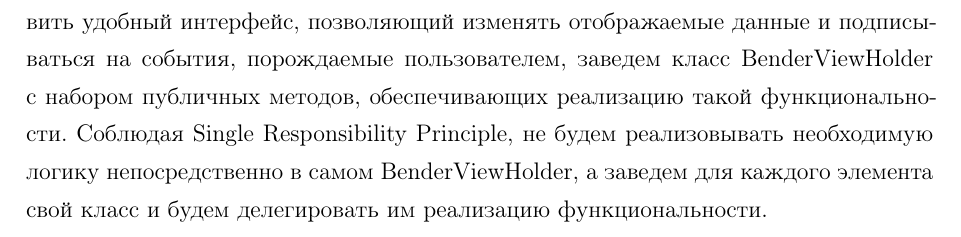
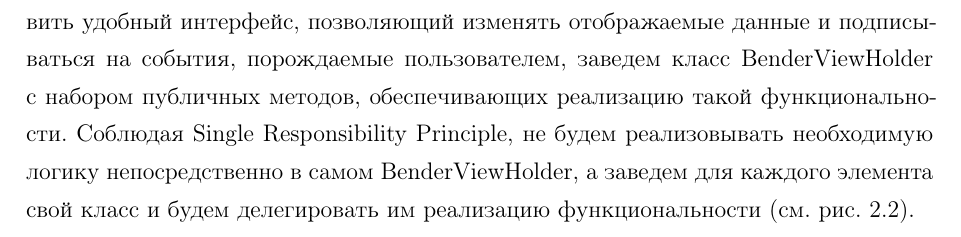
Before and after one commit to glushen/report-2019-bender, a LaTeX document (main.tex, which reads 3-2nd-chapter.tex): part of page 6 of 8, cut so that both start at the same text. Compiled offline with pdfLaTeX; a LaTeX package or settings file that is missing is left out.

Commit message:
Add image with hierarchy of Bender classes

```diff
--- a/3-2nd-chapter.tex
+++ b/3-2nd-chapter.tex
@@ -43,4 +43,5 @@ LinearLayout — контейнер, распологающий элементы
 обеспечивающих реализацию такой функциональности.
 Соблюдая Single Responsibility Principle, не будем реализовывать необходимую
 логику непосредственно в самом BenderViewHolder, а заведем для каждого элемента
-свой класс и будем делегировать им реализацию функциональности.
+свой класс и будем делегировать им реализацию функциональности
+(см. рис.~\ref{fig:3-2-hierarchy}).
```
Also changed, not shown: images/3-2-hierarchy.pdf (added), images/3-2-hierarchy.svg (added), 3-2nd-chapter.tex (6 more changed lines), 1 other file.
